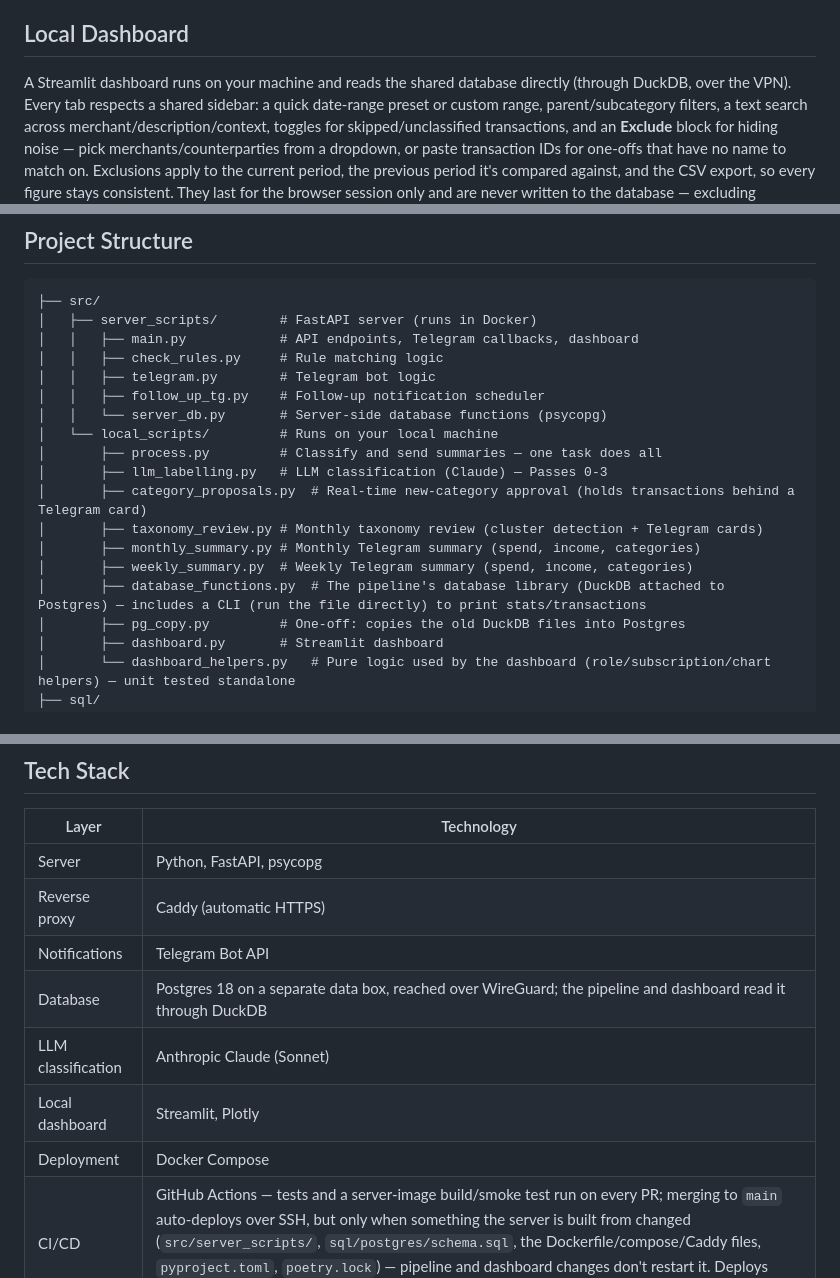
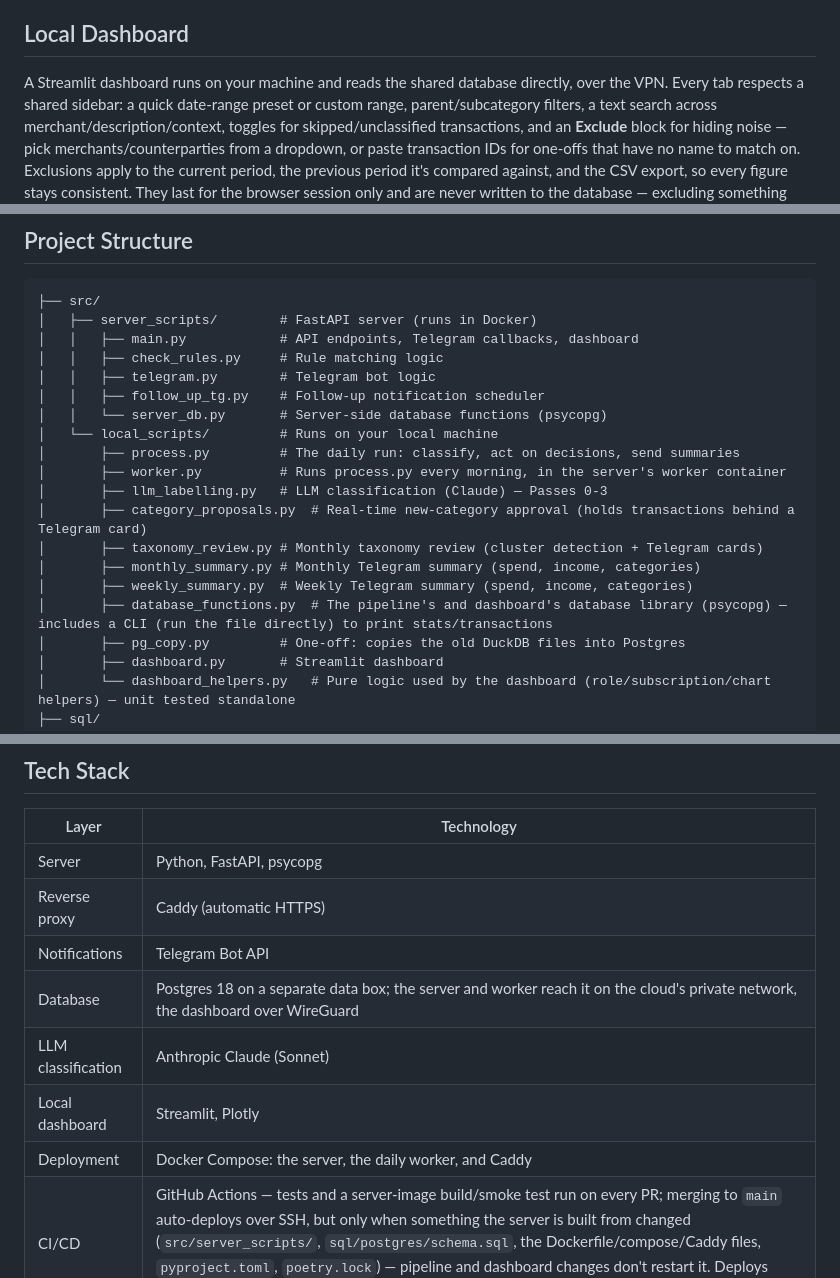
Before and after one commit to Samuel-Mason-git/bank-enrichment, a Markdown page: README.md, 3 parts joined by grey strips. GitHub-like rendering.

Commit message:
Docs: the daily run is on the server, the PC is for the dashboard
Co-Authored-By: Claude Opus 5.5 <noreply@anthropic.com>

```diff
--- a/README.md
+++ b/README.md
@@ -397,8 +397,7 @@ Nothing changes until you approve one.
 
 ## Local Dashboard
 
-A Streamlit dashboard runs on your machine and reads the shared database directly (through
-DuckDB, over the VPN).
+A Streamlit dashboard runs on your machine and reads the shared database directly, over the VPN.
 Every tab respects a shared sidebar: a quick date-range preset or custom range, parent/subcategory
 filters, a text search across merchant/description/context, toggles for skipped/unclassified
 transactions, and an **Exclude** block for hiding noise — pick merchants/counterparties from a
@@ -460,13 +459,14 @@ at any point using a new taxonomy and it will classify correctly every time.
 │   │   ├── follow_up_tg.py    # Follow-up notification scheduler
 │   │   └── server_db.py       # Server-side database functions (psycopg)
 │   └── local_scripts/         # Runs on your local machine
-│       ├── process.py         # Classify and send summaries — one task does all
+│       ├── process.py         # The daily run: classify, act on decisions, send summaries
+│       ├── worker.py          # Runs process.py every morning, in the server's worker container
 │       ├── llm_labelling.py   # LLM classification (Claude) — Passes 0-3
 │       ├── category_proposals.py  # Real-time new-category approval (holds transactions behind a Telegram card)
 │       ├── taxonomy_review.py # Monthly taxonomy review (cluster detection + Telegram cards)
 │       ├── monthly_summary.py # Monthly Telegram summary (spend, income, categories)
 │       ├── weekly_summary.py  # Weekly Telegram summary (spend, income, categories)
-│       ├── database_functions.py  # The pipeline's database library (DuckDB attached to Postgres) — includes a CLI (run the file directly) to print stats/transactions
+│       ├── database_functions.py  # The pipeline's and dashboard's database library (psycopg) — includes a CLI (run the file directly) to print stats/transactions
 │       ├── pg_copy.py         # One-off: copies the old DuckDB files into Postgres
 │       ├── dashboard.py       # Streamlit dashboard
 │       └── dashboard_helpers.py   # Pure logic used by the dashboard (role/subscription/chart helpers) — unit tested standalone
@@ -488,10 +488,10 @@ at any point using a new taxonomy and it will classify correctly every time.
 | Server | Python, FastAPI, psycopg |
 | Reverse proxy | Caddy (automatic HTTPS) |
 | Notifications | Telegram Bot API |
-| Database | Postgres 18 on a separate data box, reached over WireGuard; the pipeline and dashboard read it through DuckDB |
+| Database | Postgres 18 on a separate data box; the server and worker reach it on the cloud's private network, the dashboard over WireGuard |
 | LLM classification | Anthropic Claude (Sonnet) |
 | Local dashboard | Streamlit, Plotly |
-| Deployment | Docker Compose |
+| Deployment | Docker Compose: the server, the daily worker, and Caddy |
 | CI/CD | GitHub Actions — tests and a server-image build/smoke test run on every PR; merging to `main` auto-deploys over SSH, but only when something the server is built from changed (`src/server_scripts/`, `sql/postgres/schema.sql`, the Dockerfile/compose/Caddy files, `pyproject.toml`, `poetry.lock`) — pipeline and dashboard changes don't restart it. Deploys never overlap. |
 
 ## Setup
```
Also changed, not shown: other parts of README.md (+2 -2 lines), SETUP.md (+21 -41 lines).
